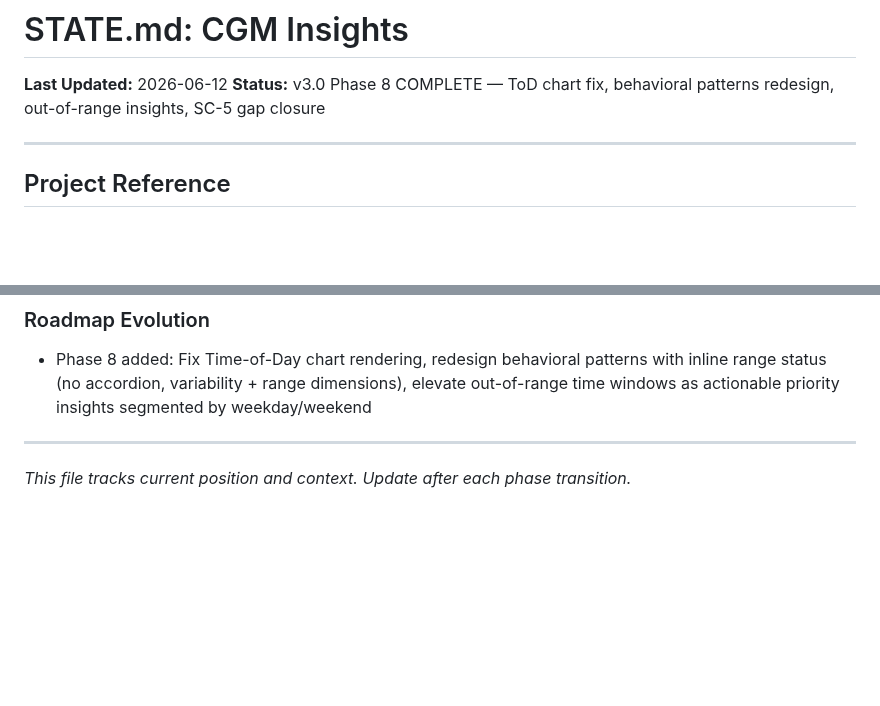
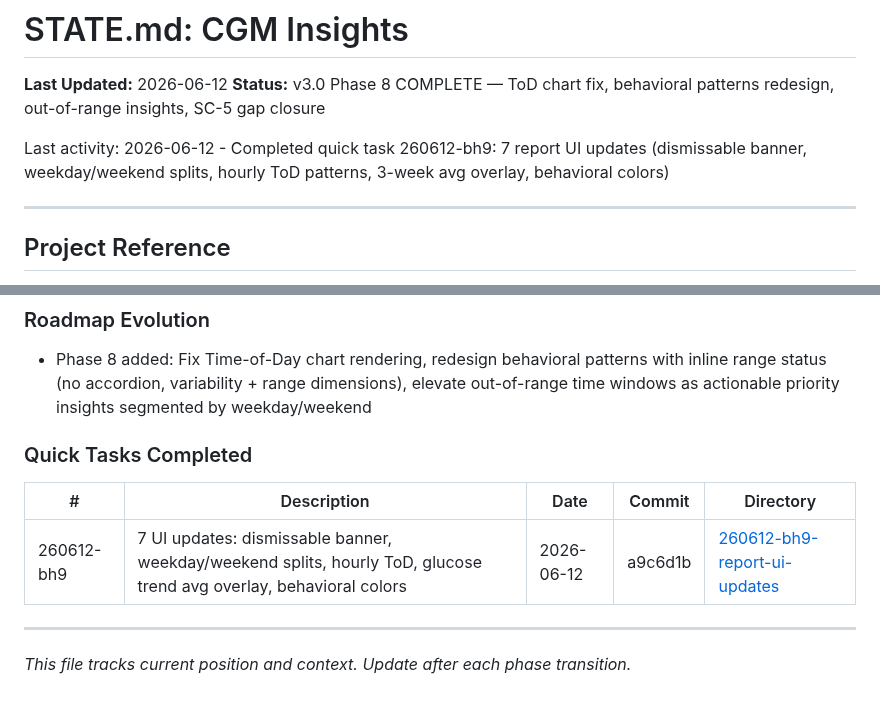
Before and after one commit to kbsimple/sugarmate-reports, a Markdown page: .planning/STATE.md, 2 parts joined by grey strips. GitHub-like rendering; blank space fills up the shorter version.

Commit message:
docs(quick-260612-bh9): 7 UI updates — plan, summary, STATE.md update
Co-Authored-By: Claude Sonnet 4.6 <noreply@anthropic.com>

```diff
--- a/.planning/STATE.md
+++ b/.planning/STATE.md
@@ -18,6 +18,8 @@ current_phase_name: Time-of-Day Chart & Patterns UX
 
 **Last Updated:** 2026-06-12
 **Status:** v3.0 Phase 8 COMPLETE — ToD chart fix, behavioral patterns redesign, out-of-range insights, SC-5 gap closure
+
+Last activity: 2026-06-12 - Completed quick task 260612-bh9: 7 report UI updates (dismissable banner, weekday/weekend splits, hourly ToD patterns, 3-week avg overlay, behavioral colors)
 
 ---
 
@@ -176,5 +178,11 @@ current_phase_name: Time-of-Day Chart & Patterns UX
 
 - Phase 8 added: Fix Time-of-Day chart rendering, redesign behavioral patterns with inline range status (no accordion, variability + range dimensions), elevate out-of-range time windows as actionable priority insights segmented by weekday/weekend
 
+### Quick Tasks Completed
+
+| # | Description | Date | Commit | Directory |
+|---|-------------|------|--------|-----------|
+| 260612-bh9 | 7 UI updates: dismissable banner, weekday/weekend splits, hourly ToD, glucose trend avg overlay, behavioral colors | 2026-06-12 | a9c6d1b | [260612-bh9-report-ui-updates](./quick/260612-bh9-report-ui-updates/) |
+
 ---
 *This file tracks current position and context. Update after each phase transition.*
```
Also changed, not shown: 2 other files.
